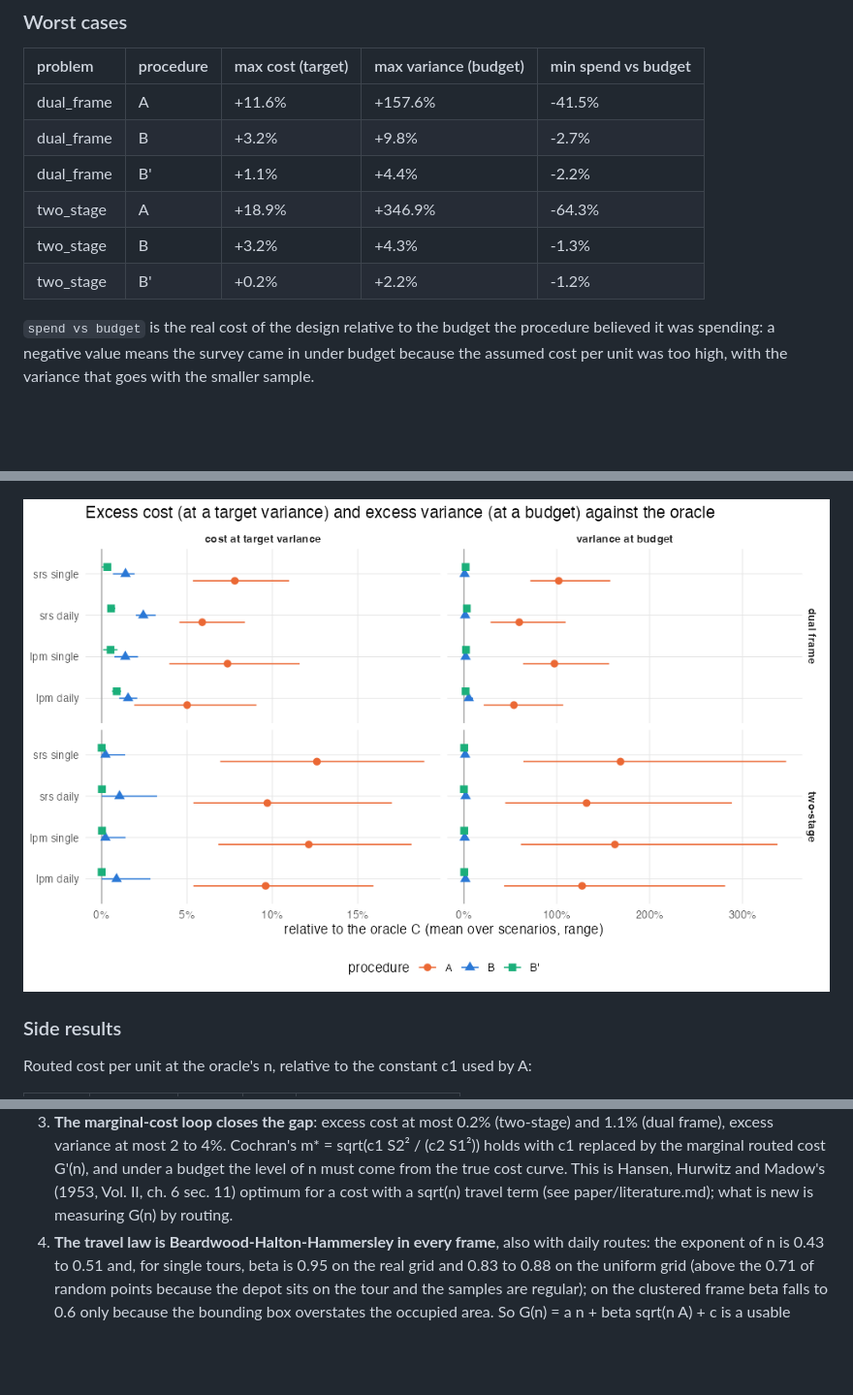
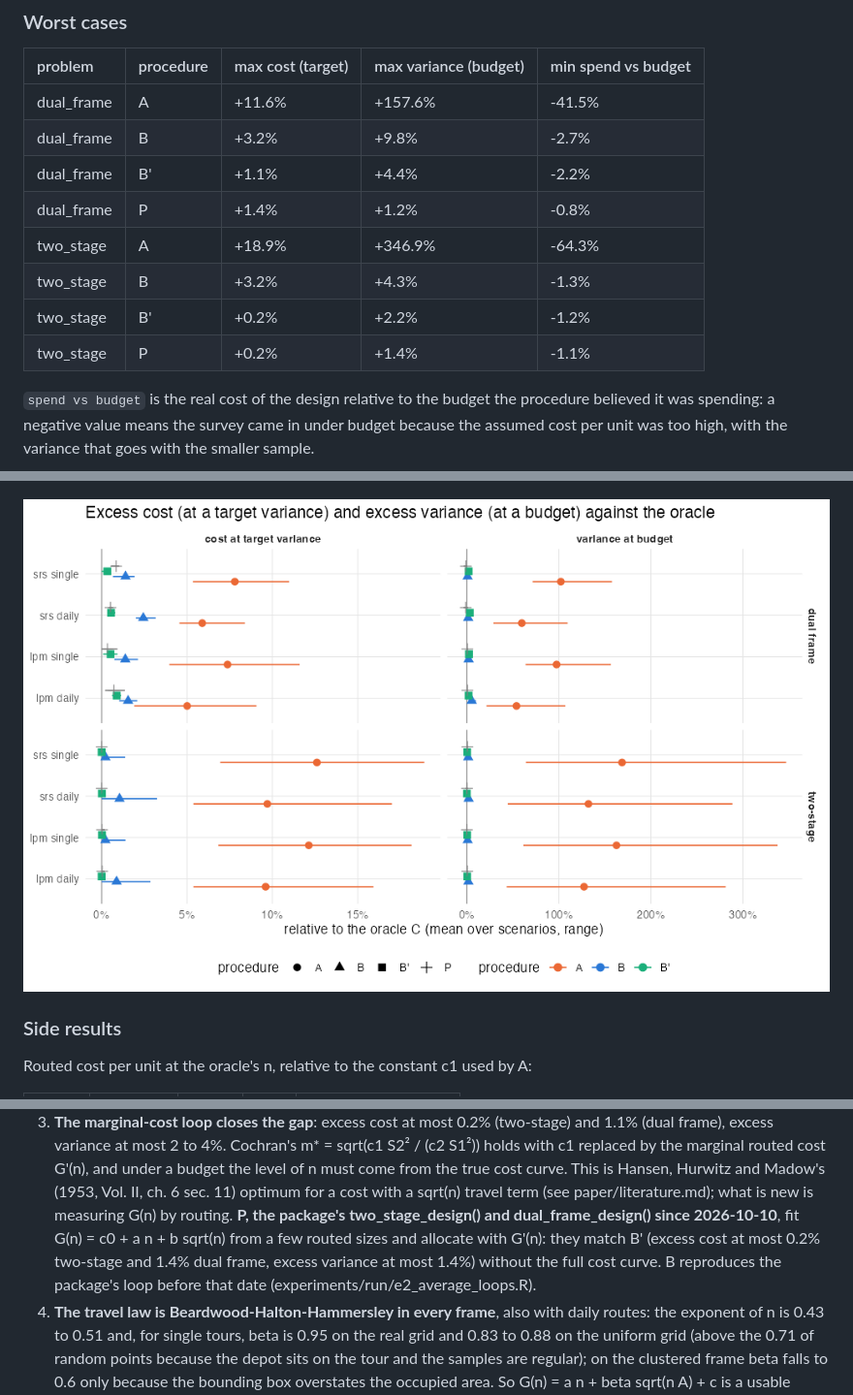
Before and after one commit to castlaboratory/fieldopt, a Markdown page: experiments/e2_allocation_cost.md, 3 parts joined by grey strips. Shown at 97% size. Rendered like a GitHub page; pictures changed too: experiments/figures/e2-errors.png; blank space fills up the shorter version.

```diff
--- a/experiments/e2_allocation_cost.md
+++ b/experiments/e2_allocation_cost.md
@@ -164,9 +197,11 @@ Overall:
 |dual_frame |A         |+11.6%            |+157.6%               |-41.5%              |
 |dual_frame |B         |+3.2%             |+9.8%                 |-2.7%               |
 |dual_frame |B'        |+1.1%             |+4.4%                 |-2.2%               |
+|dual_frame |P         |+1.4%             |+1.2%                 |-0.8%               |
 |two_stage  |A         |+18.9%            |+346.9%               |-64.3%              |
 |two_stage  |B         |+3.2%             |+4.3%                 |-1.3%               |
 |two_stage  |B'        |+0.2%             |+2.2%                 |-1.2%               |
+|two_stage  |P         |+0.2%             |+1.4%                 |-1.1%               |
 
 `spend vs budget` is the real cost of the design relative to the budget the procedure believed it was
 spending: a negative value means the survey came in under budget because the assumed cost per unit was
@@ -246,6 +281,10 @@ Spatial balance and travel: ratio of the routed travel of lpm to srs samples at
    replaced by the marginal routed cost G'(n), and under a budget the level of n must come from the
    true cost curve. This is Hansen, Hurwitz and Madow's (1953, Vol. II, ch. 6 sec. 11) optimum for a
    cost with a sqrt(n) travel term (see paper/literature.md); what is new is measuring G(n) by routing.
+   **P, the package's two_stage_design() and dual_frame_design() since 2026-10-10**, fit G(n) =
+   c0 + a n + b sqrt(n) from a few routed sizes and allocate with G'(n): they match B' (excess cost at
+   most 0.2% two-stage and 1.4% dual frame, excess variance at most 1.4%) without the full cost curve.
+   B reproduces the package's loop before that date (experiments/run/e2_average_loops.R).
 4. **The travel law is Beardwood-Halton-Hammersley in every frame**, also with daily routes: the
    exponent of n is 0.43 to 0.51 and, for single tours, beta is 0.95 on the real grid and 0.83 to 0.88
    on the uniform grid (above the 0.71 of random points because the depot sits on the tour and the
```
Also changed, not shown: other parts of experiments/e2_allocation_cost.md (+37 -4 lines), experiments/README.md (+5 -1 lines), experiments/e1b_real_variables.md (added, +176 -0 lines), experiments/figures/e1b-deff.png (added), experiments/figures/e1b-equal-budget.png (added), 7 other files.
